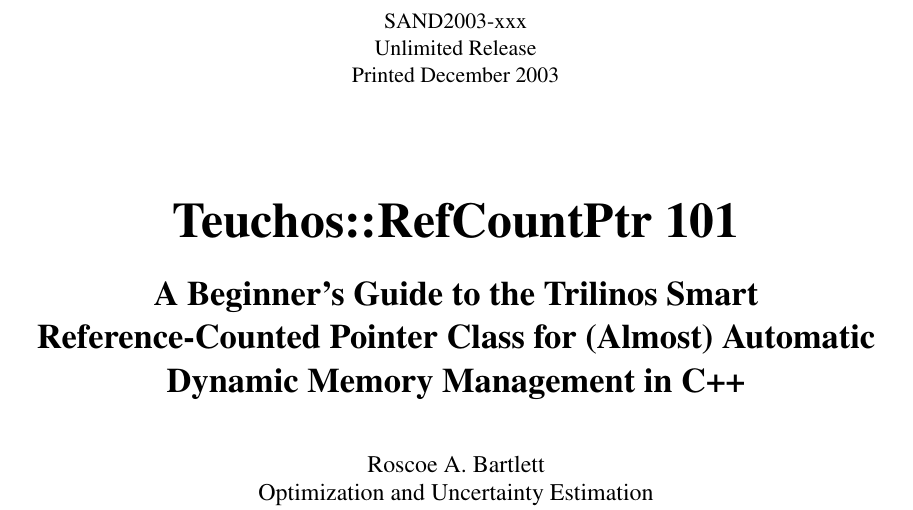
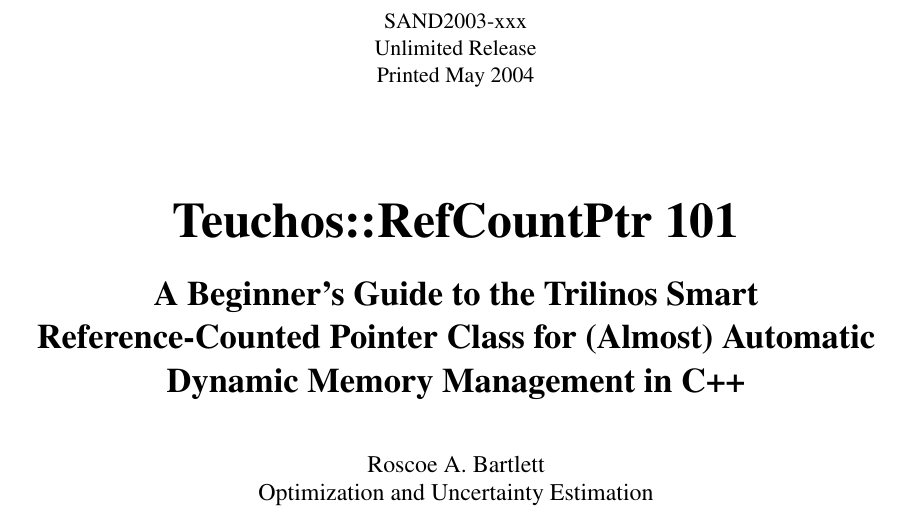
Before and after one commit to bartlettroscoe/TeuchosMMDocs, a LaTeX document (ref_count_ptr/RefCountPtrBeginnersGuideSAND.tex): part of page 3 of 32, cut so that both start at the same text. Compiled offline with pdfLaTeX.

Commit message:
Updated the print date.

```diff
--- a/ref_count_ptr/RefCountPtrBeginnersGuideSAND.tex
+++ b/ref_count_ptr/RefCountPtrBeginnersGuideSAND.tex
@@ -41,7 +41,7 @@
 % Set some things we need for SAND reports. These are mandatory
 %
 \SANDnum{SAND2003-xxx}
-\SANDprintDate{December 2003}
+\SANDprintDate{May 2004}
 \SANDauthor{
 Roscoe A. Bartlett \\ Optimization and Uncertainty Estimation
 }
```
